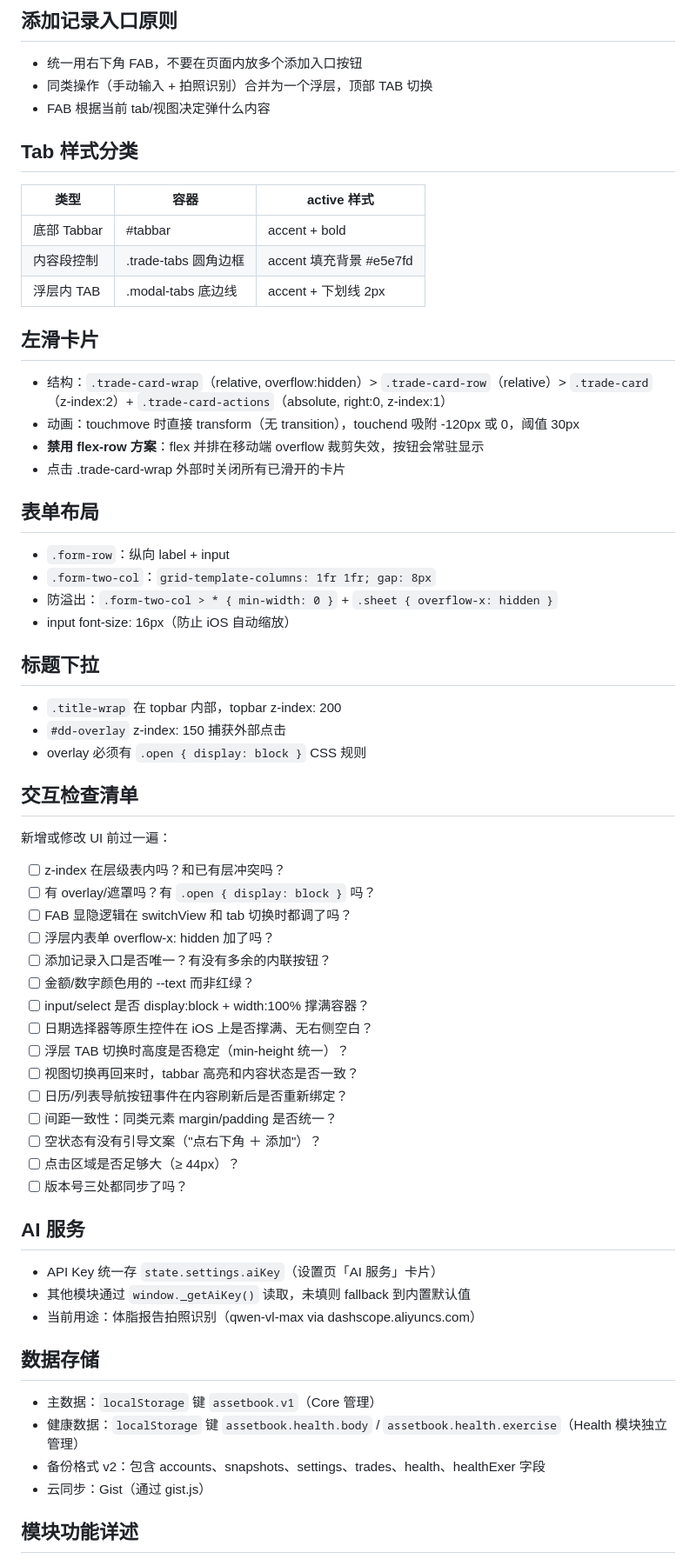
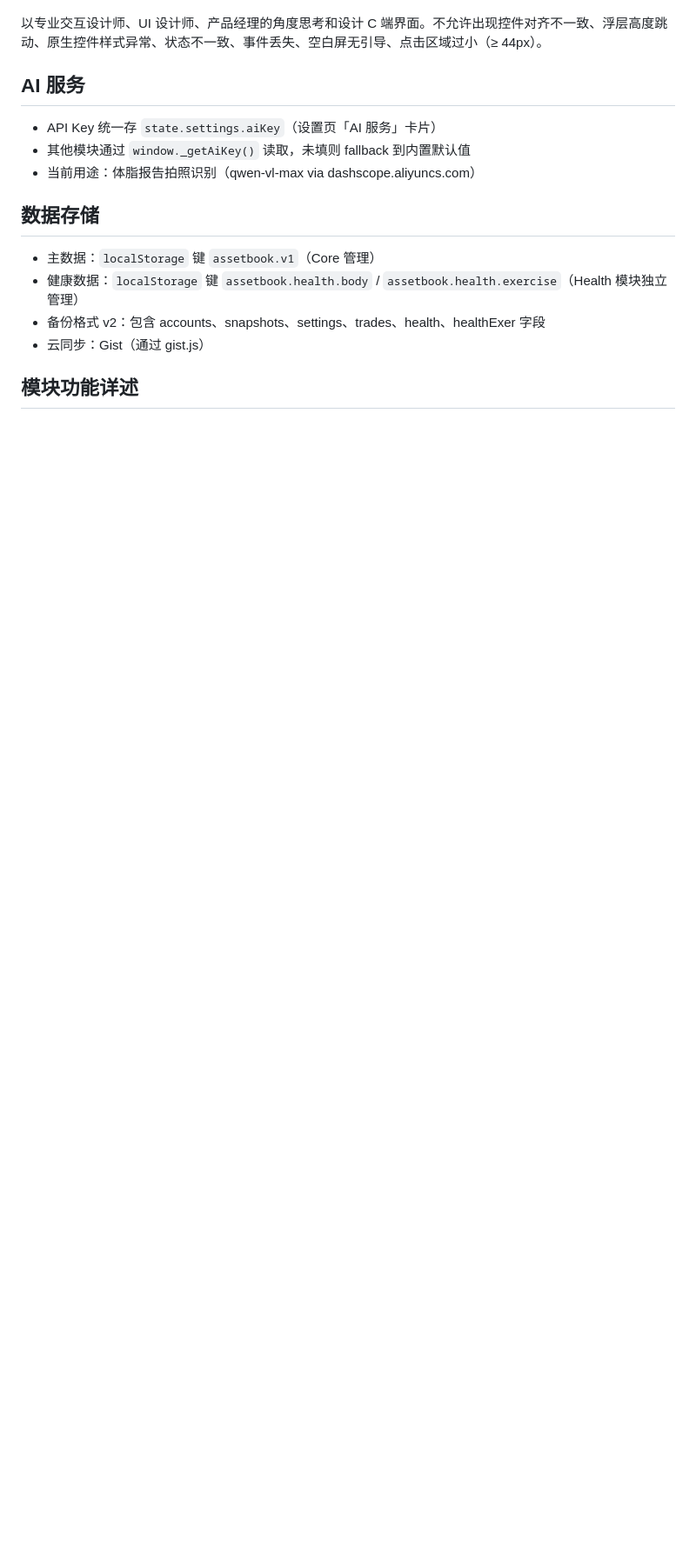
Before and after one commit to jiangyichun21-hub/asset-book, a Markdown page: AGENTS.md, the part around one of its changes. Shown at 87% size. Rendered like a GitHub page; blank space fills up the shorter version.

```diff
--- a/AGENTS.md
+++ b/AGENTS.md
@@ -99,56 +54,4 @@ body (max-width: 520px; margin: 0 auto)
-## 添加记录入口原则
-
-- 统一用右下角 FAB，不要在页面内放多个添加入口按钮
-- 同类操作（手动输入 + 拍照识别）合并为一个浮层，顶部 TAB 切换
-- FAB 根据当前 tab/视图决定弹什么内容
-
-## Tab 样式分类
-
-| 类型 | 容器 | active 样式 |
-|---|---|---|
-| 底部 Tabbar | #tabbar | accent + bold |
-| 内容段控制 | .trade-tabs 圆角边框 | accent 填充背景 #e5e7fd |
-| 浮层内 TAB | .modal-tabs 底边线 | accent + 下划线 2px |
-
-## 左滑卡片
-
-- 结构：`.trade-card-wrap`（relative, overflow:hidden）> `.trade-card-row`（relative）> `.trade-card`（z-index:2）+ `.trade-card-actions`（absolute, right:0, z-index:1）
-- 动画：touchmove 时直接 transform（无 transition），touchend 吸附 -120px 或 0，阈值 30px
-- **禁用 flex-row 方案**：flex 并排在移动端 overflow 裁剪失效，按钮会常驻显示
-- 点击 .trade-card-wrap 外部时关闭所有已滑开的卡片
-
-## 表单布局
-
-- `.form-row`：纵向 label + input
-- `.form-two-col`：`grid-template-columns: 1fr 1fr; gap: 8px`
-- 防溢出：`.form-two-col > * { min-width: 0 }` + `.sheet { overflow-x: hidden }`
-- input font-size: 16px（防止 iOS 自动缩放）
-
-## 标题下拉
-
-- `.title-wrap` 在 topbar 内部，topbar z-index: 200
-- `#dd-overlay` z-index: 150 捕获外部点击
-- overlay 必须有 `.open { display: block }` CSS 规则
-
-## 交互检查清单
-
-新增或修改 UI 前过一遍：
-
-- [ ] z-index 在层级表内吗？和已有层冲突吗？
-- [ ] 有 overlay/遮罩吗？有 `.open { display: block }` 吗？
-- [ ] FAB 显隐逻辑在 switchView 和 tab 切换时都调了吗？
-- [ ] 浮层内表单 overflow-x: hidden 加了吗？
-- [ ] 添加记录入口是否唯一？有没有多余的内联按钮？
-- [ ] 金额/数字颜色用的 --text 而非红绿？
-- [ ] input/select 是否 display:block + width:100% 撑满容器？
-- [ ] 日期选择器等原生控件在 iOS 上是否撑满、无右侧空白？
-- [ ] 浮层 TAB 切换时高度是否稳定（min-height 统一）？
-- [ ] 视图切换再回来时，tabbar 高亮和内容状态是否一致？
-- [ ] 日历/列表导航按钮事件在内容刷新后是否重新绑定？
-- [ ] 间距一致性：同类元素 margin/padding 是否统一？
-- [ ] 空状态有没有引导文案（"点右下角 ＋ 添加"）？
-- [ ] 点击区域是否足够大（≥ 44px）？
-- [ ] 版本号三处都同步了吗？
+以专业交互设计师、UI 设计师、产品经理的角度思考和设计 C 端界面。不允许出现控件对齐不一致、浮层高度跳动、原生控件样式异常、状态不一致、事件丢失、空白屏无引导、点击区域过小（≥ 44px）。
 
 ## AI 服务
 
```
Also changed, not shown: other parts of AGENTS.md (+12 -87 lines), DESIGN.md (added, +180 -0 lines).
